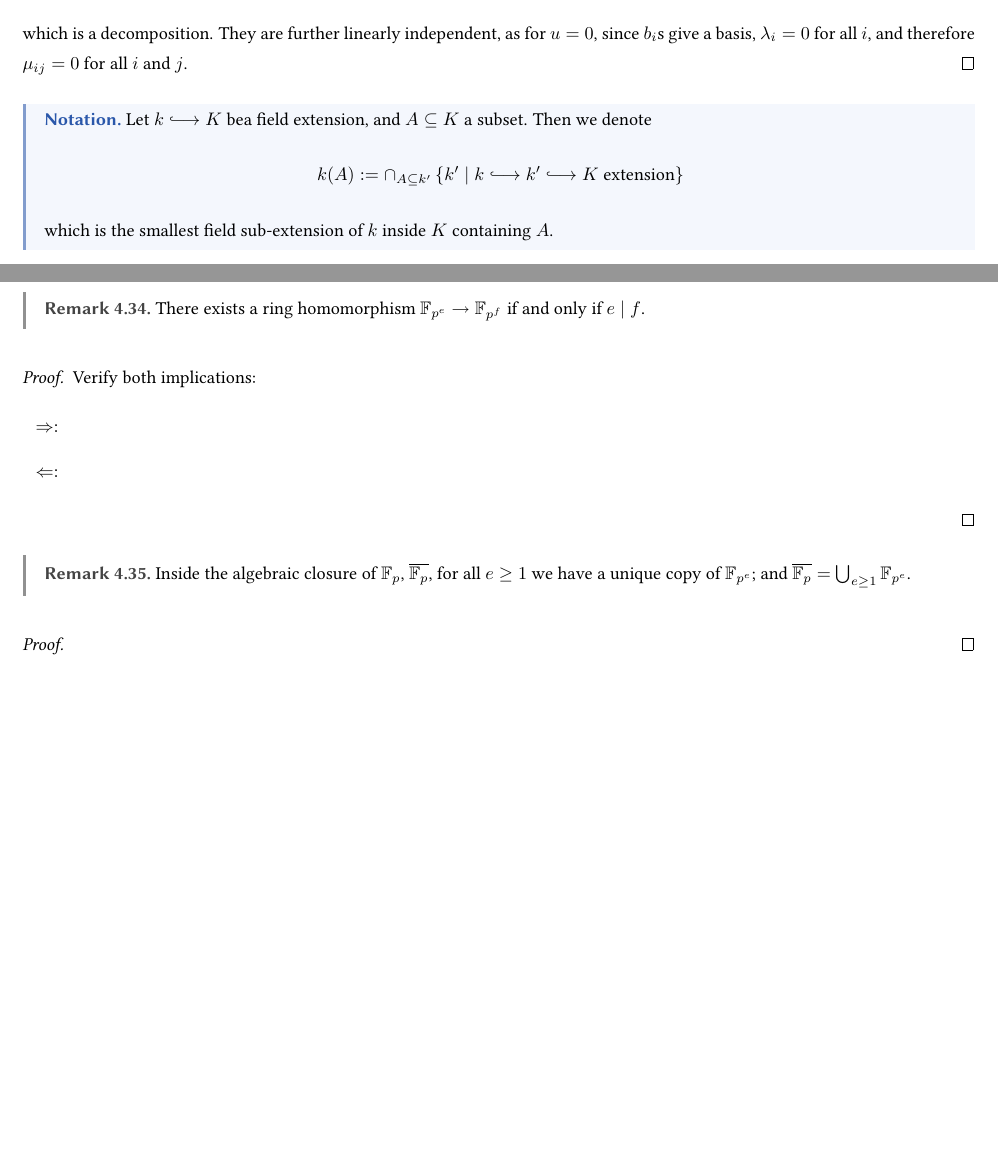
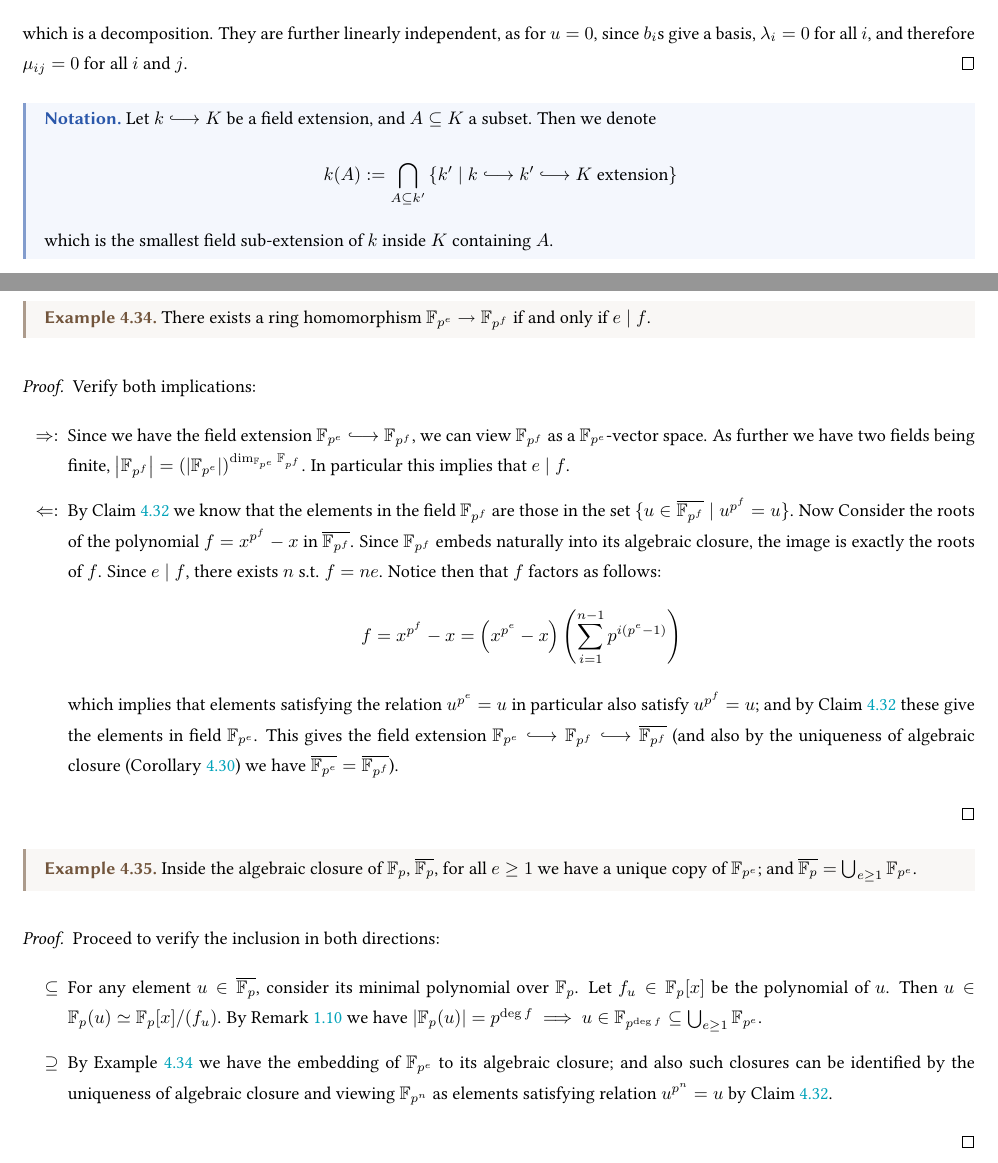
Before and after one commit to ARessegetesStery/MATH594-Notes, a LaTeX document (c3/c3.tex): two parts of pages 6 and 14 of 14 before the commit and two parts of pages 6 and 14 of 15 after it, joined at a grey line, cut so that both start at the same text, the shorter picture padded with empty space. Compiled offline with pdfLaTeX.

Commit message:
[Cont] [c3.4] Alg. Extensions

```diff
--- a/c3/c3.tex
+++ b/c3/c3.tex
@@ -204,9 +204,9 @@ The field extensions originating solely from ``including the roots of polynomial
 \end{proof}
 
 \begin{notation}\label{not: extending field by field}
-    Let $k \ext K$ bea field extension, and $A \subseteq K$ a subset. Then we denote
+    Let $k \ext K$ be a field extension, and $A \subseteq K$ a subset. Then we denote
     \[
-        k(A) := \cap_{A \subseteq k'} \left\{ k' \mid k \ext k' \ext K \text{ extension} \right\}
+        k(A) := \bigcap_{A \subseteq k'} \left\{ k' \mid k \ext k' \ext K \text{ extension} \right\}
     \]
     which is the smallest field sub-extension of $k$ inside $K$ containing $A$.
 \end{notation}
@@ -534,24 +534,32 @@ Let $K$ be a finite field. Since $\Z \to K$ cannot be injective, $\fchar(K) = p$
     This existence of $\varphi$ is guaranteed by Theorem \ref{thm: algebraic extension can be extended to algebraically closure}. Since $\varphi$ is a ring homomorphism between fields, it is injective; and therefore $\abs{\varphi(K_1)} = \abs{K_1} = p^e$ \implies $\varphi(K_1) = \{i \in \overline{K_2} \mid u^{p^e} = u\}$. But this then coincides with $K_2$.
 \end{proof}
 
-\begin{remark}
+\begin{example}\label{ex: f_pe extends to f_pf iff e divides f}
     There exists a ring homomorphism $\F_{p^e} \to \F_{p^f}$ if and only if $e \mid f$.
-\end{remark}
+\end{example}
 
 \begin{proof}
     Verify both implications:
     \begin{itemize}
-        \item[$\Rightarrow:$]
-        \item[$\Leftarrow:$]
+        \item[$\Rightarrow:$] Since we have the field extension $\F_{p^e} \ext \F_{p^f}$, we can view $\F_{p^f}$ as a $\F_{p^e}$-vector space. As further we have two fields being finite, $\abs{\F_{p^f}} = \left( \abs{\F_{p^e}} \right)^{\dim_{\F_{p^e}} \F_{p^f}}$. In particular this implies that $e \mid f$.
+        \item[$\Leftarrow:$] By Claim \ref{clm: fields with p^e elements} we know that the elements in the field $\F_{p^f}$ are those in the set $\{ u \in \overline{\F_{p^f}} \mid u^{p^f} = u \}$. Now Consider the roots of the polynomial $f = x^{p^f} - x$ in $\overline{\F_{p^f}}$. Since $\F_{p^f}$ embeds naturally into its algebraic closure, the image is exactly the roots of $f$. Since $e \mid f$, there exists $n$ s.t. $f = ne$. Notice then that $f$ factors as follows:
+        \[
+            f = x^{p^f} - x = \left( x^{p^e} - x \right) \left( \sum_{i = 1}^{n-1} p^{i(p^e - 1)} \right)
+        \]
+        which implies that elements satisfying the relation $u^{p^e} = u$ in particular also satisfy $u^{p^f} = u$; and by Claim \ref{clm: fields with p^e elements} these give the elements in field $\F_{p^e}$. This gives the field extension $\F_{p^e} \ext \F_{p^f} \ext \overline{\F_{p^f}}$ (and also by the uniqueness of algebraic closure (Corollary \ref{cor: algebraic closure is unique}) we have $\overline{\F_{p^e}} = \overline{\F_{p^f}}$).
     \end{itemize}
 \end{proof}
 
-\begin{remark}
+\begin{example}
     Inside the algebraic closure of $\F_p$, $\overline{\F_p}$, for all $e \geq 1$ we have a unique copy of $\F_{p^e}$; and $\overline{\F_p} = \bigcup_{e \geq 1} \F_{p^e}$.
-\end{remark}
+\end{example}
 
 \begin{proof}
-
+    Proceed to verify the inclusion in both directions:
+    \begin{enumerate}
+        \item[$\subseteq$] For any element $u \in \overline{\F_p}$, consider its minimal polynomial over $\F_p$. Let $f_u \in \F_p[x]$ be the polynomial of $u$. Then $u \in \F_p(u) \simeq \F_p[x]/(f_u)$. By Remark \ref{rmk: degree of minimal polynomial gives degree of extension} we have $\abs{\F_p(u)} = p^{\deg f} \implies u \in \F_{p^{\deg f}} \subseteq \bigcup_{e \geq 1} \F_{p^e}$.
+        \item[$\supseteq$] By Example \ref{ex: f_pe extends to f_pf iff e divides f} we have the embedding of $\F_{p^e}$ to its algebraic closure; and also such closures can be identified by the uniqueness of algebraic closure and viewing $\F_{p^n}$ as elements satisfying relation $u^{p^n} = u$ by Claim \ref{clm: fields with p^e elements}.
+    \end{enumerate}
 \end{proof}
 
 \section{The Splitting Field of a Polynomial}
```
Also changed, not shown: c3/c3.pdf, c3/c3.tex (10 more changed lines).
